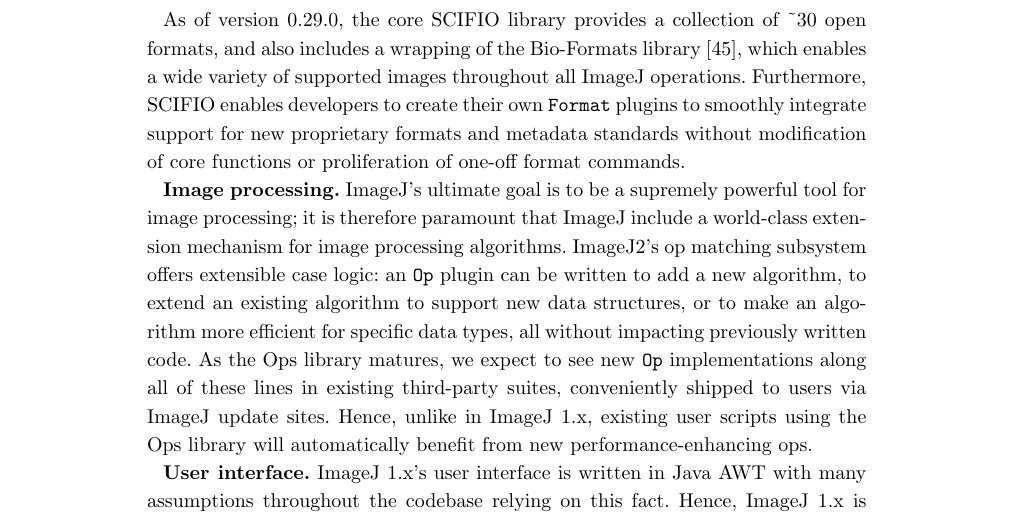
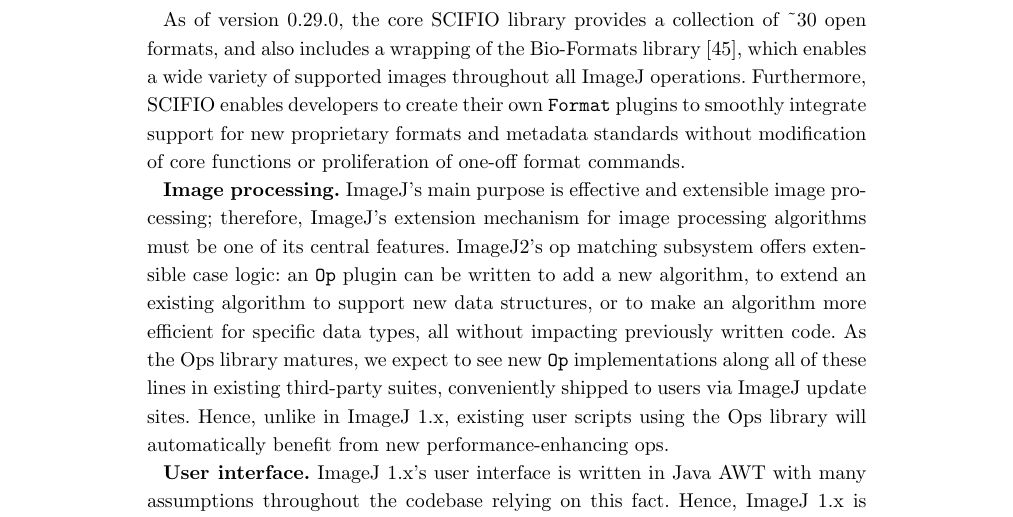
Before and after one commit to imagej/imagej2-manuscript-2017, a LaTeX document (imagej2.tex): part of page 20 of 35, cut so that both start at the same text. Compiled offline with pdfLaTeX.

Commit message:
Rephrase to avoid hyperbolic buzzwords

```diff
--- a/imagej2.tex
+++ b/imagej2.tex
@@ -1416,9 +1416,9 @@
 standards without modification of core functions or proliferation of one-off
 format commands.
 
-\textbf{Image processing.} ImageJ's ultimate goal is to be a supremely powerful
-tool for image processing; it is therefore paramount that ImageJ include a
-world-class extension mechanism for image processing algorithms. ImageJ2's op
+\textbf{Image processing.} ImageJ's main purpose is effective and extensible
+image processing; therefore, ImageJ's extension mechanism for image processing
+algorithms must be one of its central features. ImageJ2's op
 matching subsystem offers extensible case logic: an \texttt{Op} plugin can be
 written to add a new algorithm, to extend an existing algorithm to support new
 data structures, or to make an algorithm more efficient for specific data
```
